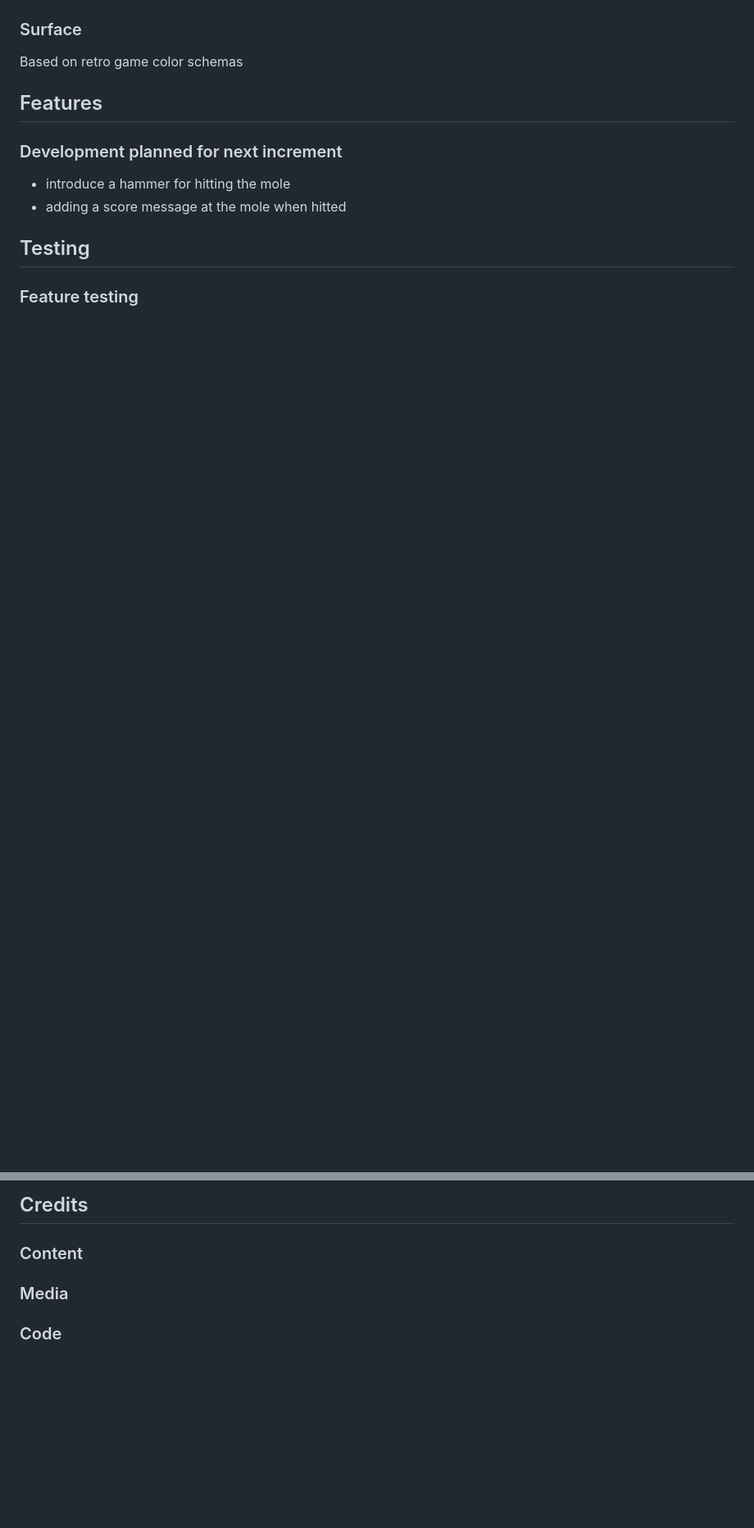
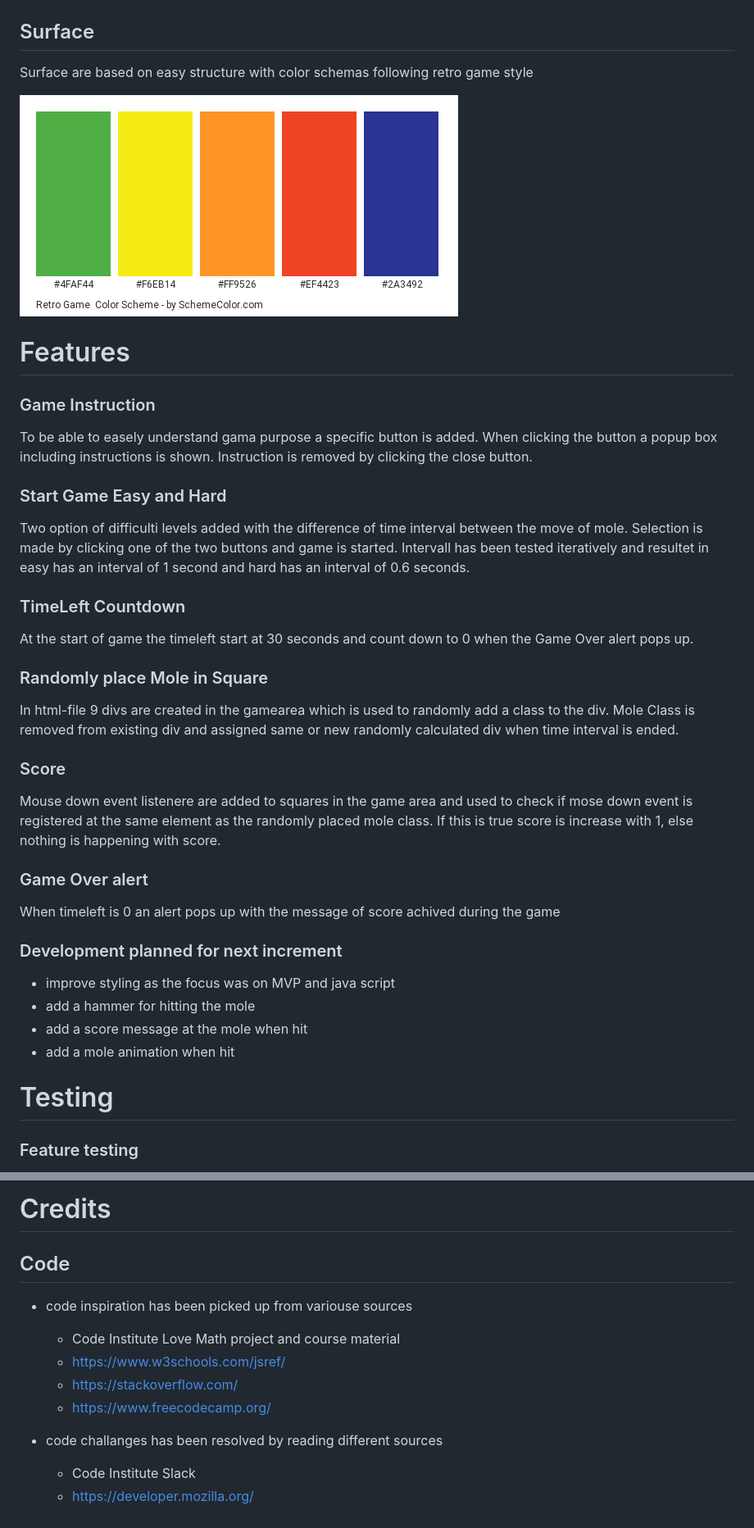
Before and after one commit to EvergSwe/Whack_A_Mole, a Markdown page: README.md, 2 parts joined by grey strips. Shown: that part at 82% size. GitHub-like rendering; pictures changed too: assets/images/retro-game-by-schemecolor.png (added); blank space fills up the shorter version.

```diff
--- a/README.md
+++ b/README.md
@@ -42,19 +42,45 @@ Based on the given user stories input and web search for whack a mole games a ba
 
 ![Function Diagram](/assets/images/functional_diagram_Whack_A_Mole.PNG)
 
-### Surface
+## Surface
 
-Based on retro game color schemas
+Surface are based on easy structure with color schemas following retro game style
 
-## Features
+![Color Schema Old Game](/assets/images/retro-game-by-schemecolor.png)
+
+
+
+# Features
+
+### Game Instruction
+To be able to easely understand gama purpose a specific button is added. When clicking the button a popup box including instructions is shown.
+Instruction is removed by clicking the close button.
+
+### Start Game Easy and Hard
+Two option of difficulti levels added with the difference of time interval between the move of mole. Selection is made by clicking one of the two buttons
+and game is started. Intervall has been tested iteratively and resultet in easy has an interval of 1 second and hard has an interval of 0.6 seconds.
+
+### TimeLeft Countdown
+At the start of game the timeleft start at 30 seconds and count down to 0 when the Game Over alert pops up.
+
+### Randomly place Mole in Square
+In html-file 9 divs are created in the gamearea which is used to randomly add a class to the div. Mole Class is removed from existing div and assigned
+ same or new randomly calculated div when time interval is ended.
+
+### Score
+Mouse down event listenere are added to squares in the game area and used to check if mose down event is registered at the same element as the randomly placed mole class.
+If this is true score is increase with 1, else nothing is happening with score.
+
+### Game Over alert
+When timeleft is 0 an alert pops up with the message of score achived during the game
 
 
 ### Development planned for next increment
+- improve styling as the focus was on MVP and java script
+- add a hammer for hitting the mole
+- add a score message at the mole when hit
+- add a mole animation when hit
 
-- introduce a hammer for hitting the mole
-- adding a score message at the mole when hitted
-
-
-## Testing
+# Testing
 
 ### Feature testing
@@ -123,8 +169,14 @@ Automated testing of html, css programming language has been done by using third
 
-## Credits
+# Credits
 
-### Content
+## Code
+- code inspiration has been picked up from variouse sources
+  - Code Institute Love Math project and course material
+  - https://www.w3schools.com/jsref/
+  - https://stackoverflow.com/
+  - https://www.freecodecamp.org/
 
-### Media
 
-### Code
+- code challanges has been resolved by reading different sources
+  - Code Institute Slack
+  - https://developer.mozilla.org/
```
Also changed, not shown: other parts of README.md (+45 -25 lines), assets/images/TestCase_Whack_A_Mole.PNG (added), assets/images/responsive_check_Whack_a_mole.PNG.
